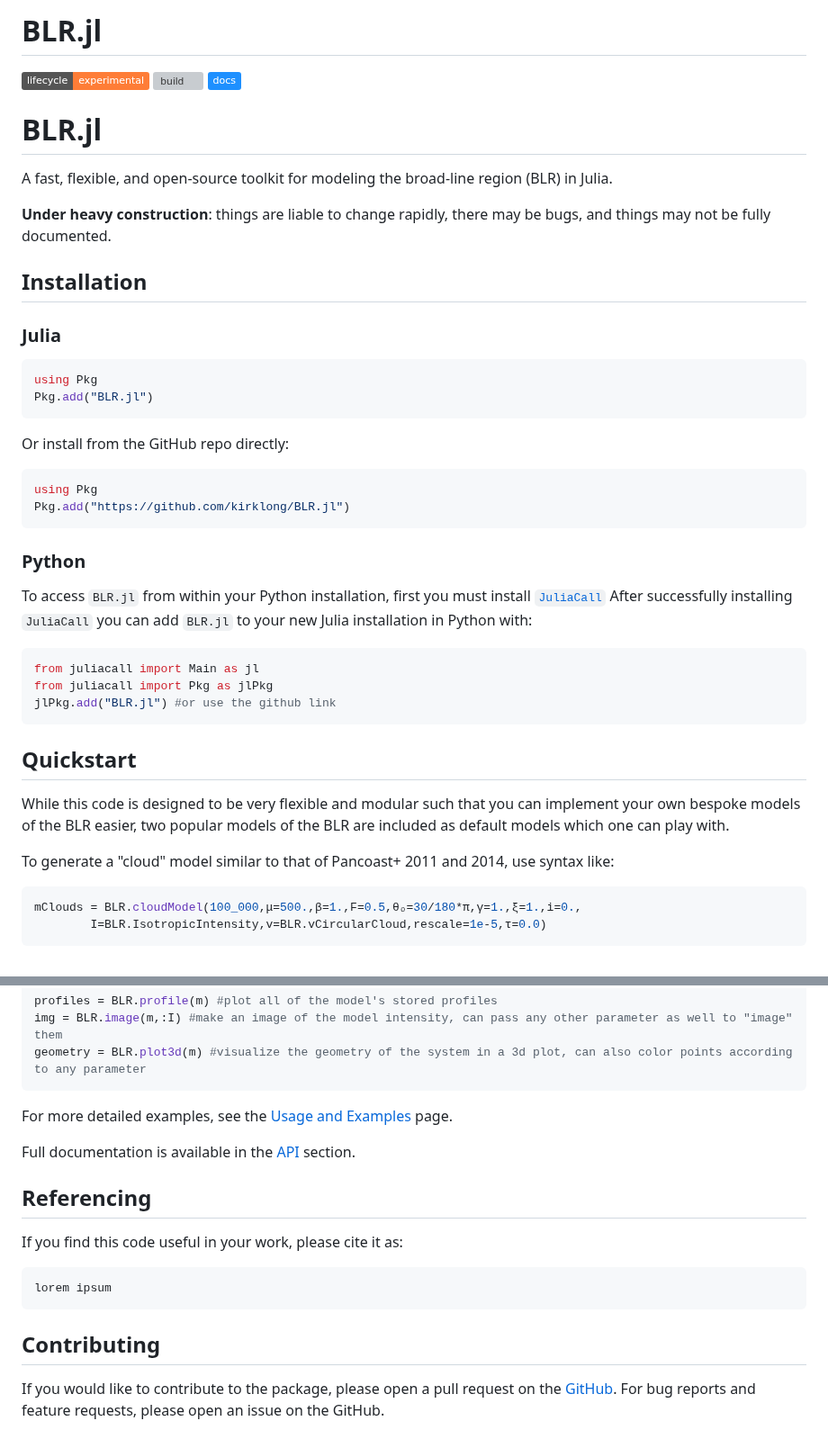
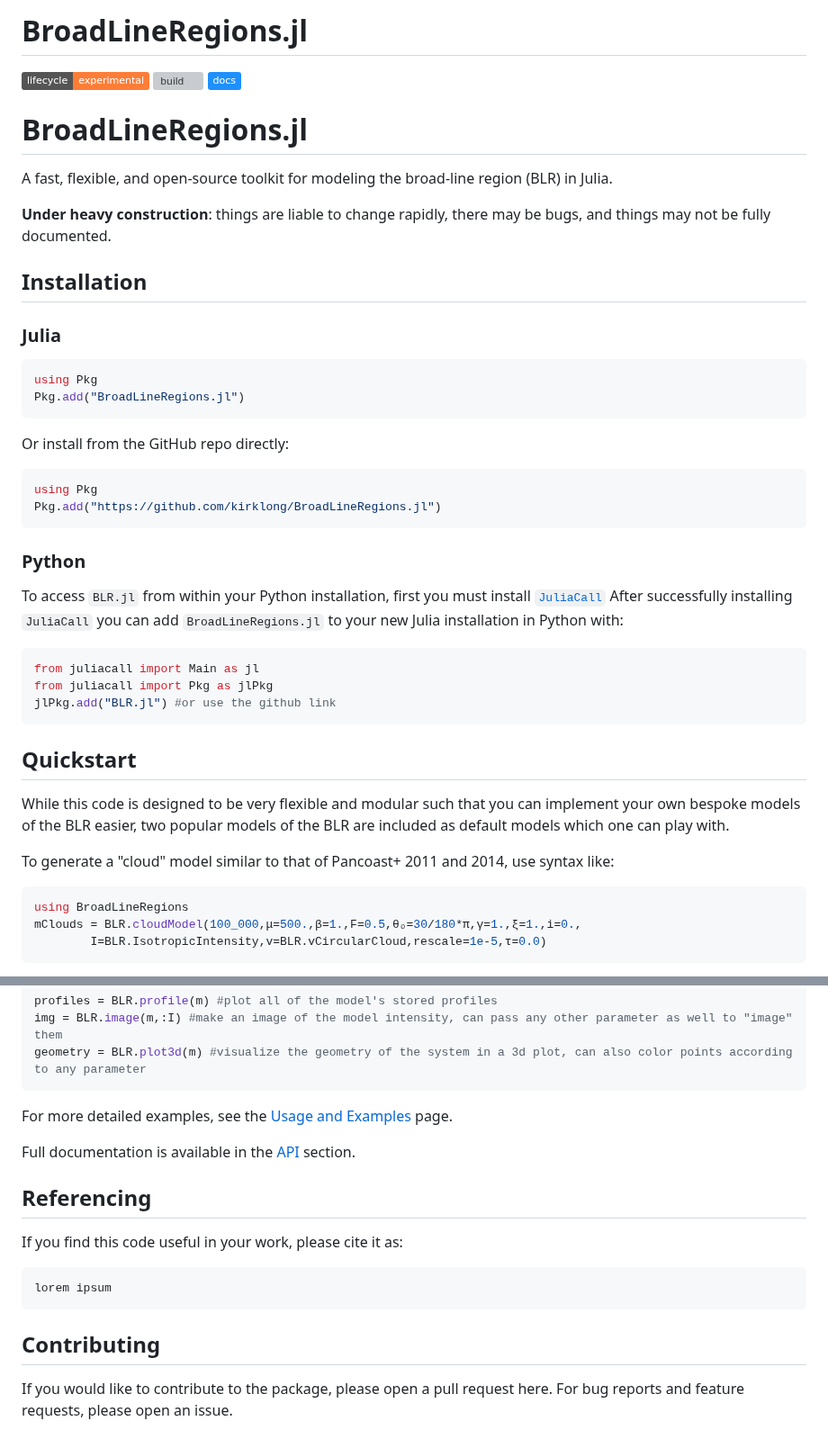
Before and after one commit to kirklong/BroadLineRegions.jl, a Markdown page: README.md, 2 parts joined by grey strips. Shown at 90% size. Rendered like a GitHub page; badges without logos; grey boxes are pictures that could not be loaded.

````diff
--- a/README.md
+++ b/README.md
@@ -1,4 +1,4 @@
-# BLR.jl
+# BroadLineRegions.jl
 
 <!-- Tidyverse lifecycle badges, see https://www.tidyverse.org/lifecycle/ Uncomment or delete as needed. -->
 ![lifecycle](https://img.shields.io/badge/lifecycle-experimental-orange.svg)<!--
@@ -19,7 +19,7 @@
 -->
 <!-- Aqua badge, see test/runtests.jl -->
 <!-- [![Aqua QA](https://raw.githubusercontent.com/JuliaTesting/Aqua.jl/master/badge.svg)](https://github.com/JuliaTesting/Aqua.jl) -->
-# BLR.jl
+# BroadLineRegions.jl
 
 A fast, flexible, and open-source toolkit for modeling the broad-line region (BLR) in Julia.
 
@@ -29,16 +29,16 @@ A fast, flexible, and open-source toolkit for modeling the broad-line region (BL
 ### Julia
 ```julia
 using Pkg
-Pkg.add("BLR.jl")
+Pkg.add("BroadLineRegions.jl")
 ```
 Or install from the GitHub repo directly:
 ```julia
 using Pkg
-Pkg.add("https://github.com/kirklong/BLR.jl")
+Pkg.add("https://github.com/kirklong/BroadLineRegions.jl")
 ```
 ### Python
 To access `BLR.jl` from within your Python installation, first you must install [`JuliaCall`](https://juliapy.github.io/PythonCall.jl/stable/juliacall/)
-After successfully installing `JuliaCall` you can add `BLR.jl` to your new Julia installation in Python with:
+After successfully installing `JuliaCall` you can add `BroadLineRegions.jl` to your new Julia installation in Python with:
 ```python
 from juliacall import Main as jl
 from juliacall import Pkg as jlPkg
@@ -50,6 +50,7 @@ While this code is designed to be very flexible and modular such that you can im
 
 To generate a "cloud" model similar to that of Pancoast+ 2011 and 2014, use syntax like:
 ```julia
+using BroadLineRegions
 mClouds = BLR.cloudModel(100_000,μ=500.,β=1.,F=0.5,θₒ=30/180*π,γ=1.,ξ=1.,i=0.,
         I=BLR.IsotropicIntensity,v=BLR.vCircularCloud,rescale=1e-5,τ=0.0)
 ```
@@ -92,4 +93,4 @@ lorem ipsum
 ```
 
 ## Contributing
-If you would like to contribute to the package, please open a pull request on the [GitHub](https://github.com/kirklong/BLR.jl). For bug reports and feature requests, please open an issue on the GitHub.
+If you would like to contribute to the package, please open a pull request here. For bug reports and feature requests, please open an issue.
````
Also changed, not shown: other parts of README.md (+3 -3 lines).
